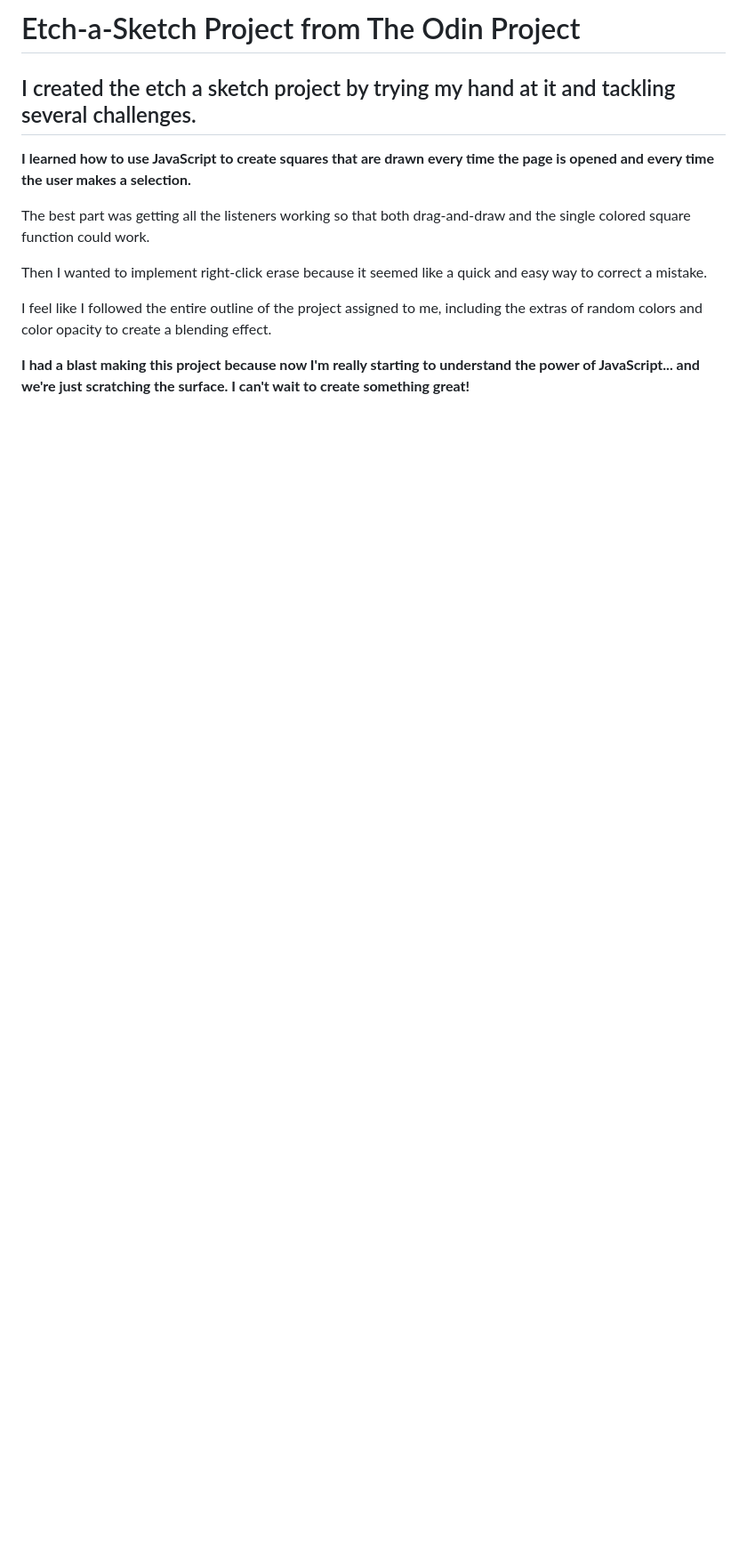
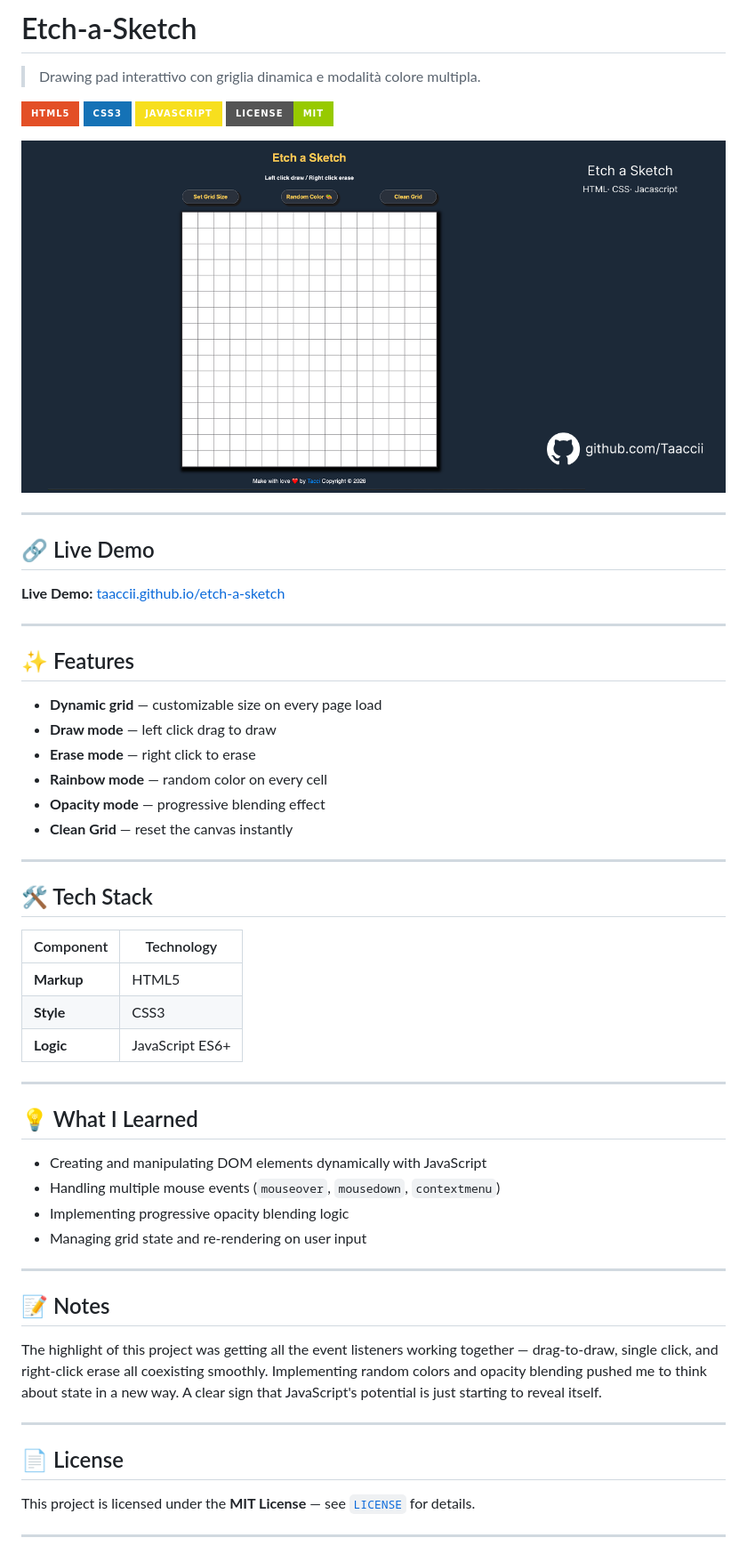
Before and after one commit to Taaccii/etch-a-sketch, a Markdown page: README.md, the part around the change printed below. Shown: that part at 89% size. GitHub-like rendering; pictures changed too: etch-a-sketch-preview.png (added); badges without logos; blank space fills up the shorter version.

Commit message:
add README improvements and MIT license

```diff
--- a/README.md
+++ b/README.md
@@ -1,14 +1,61 @@
-# Etch-a-Sketch Project from The Odin Project
+# Etch-a-Sketch
 
-## I created the etch a sketch project by trying my hand at it and tackling several challenges.
+> Drawing pad interattivo con griglia dinamica e modalità colore multipla.
 
-**I learned how to use JavaScript to create squares that are drawn every time the page is opened and every time the user makes a selection.**
+![HTML5](https://img.shields.io/badge/HTML5-E34F26?style=for-the-badge&logo=html5&logoColor=white)
+![CSS3](https://img.shields.io/badge/CSS3-1572B6?style=for-the-badge&logo=css3&logoColor=white)
+![JavaScript](https://img.shields.io/badge/JavaScript-F7DF1E?style=for-the-badge&logo=javascript&logoColor=black)
+![MIT License](https://img.shields.io/badge/License-MIT-green?style=for-the-badge)
 
-The best part was getting all the listeners working so that both drag-and-draw and the single colored square function could work.
+![Etch-a-Sketch Preview](./etch-a-sketch-preview.png)
 
-Then I wanted to implement right-click erase because it seemed like a quick and easy way to correct a mistake.
+---
 
-I feel like I followed the entire outline of the project assigned to me, including the extras of random colors and color opacity to create a blending effect.
+## 🔗 Live Demo
 
-**I had a blast making this project because now I'm really starting to understand the power of JavaScript... and we're just scratching the surface.
-I can't wait to create something great!**
+**Live Demo:** [taaccii.github.io/etch-a-sketch](https://taaccii.github.io/etch-a-sketch/)
+
+---
+
+## ✨ Features
+
+- **Dynamic grid** — customizable size on every page load
+- **Draw mode** — left click drag to draw
+- **Erase mode** — right click to erase
+- **Rainbow mode** — random color on every cell
+- **Opacity mode** — progressive blending effect
+- **Clean Grid** — reset the canvas instantly
+
+---
+
+## 🛠️ Tech Stack
+
+| Component | Technology |
+|-----------|------------|
+| **Markup** | HTML5 |
+| **Style** | CSS3 |
+| **Logic** | JavaScript ES6+ |
+
+---
+
+## 💡 What I Learned
+
+- Creating and manipulating DOM elements dynamically with JavaScript
+- Handling multiple mouse events (`mouseover`, `mousedown`, `contextmenu`)
+- Implementing progressive opacity blending logic
+- Managing grid state and re-rendering on user input
+
+---
+
+## 📝 Notes
+
+The highlight of this project was getting all the event listeners working together — drag-to-draw, single click, and right-click erase all coexisting smoothly. Implementing random colors and opacity blending pushed me to think about state in a new way. A clear sign that JavaScript's potential is just starting to reveal itself.
+
+---
+
+## 📄 License
+
+This project is licensed under the **MIT License** — see [`LICENSE`](./LICENSE) for details.
+
+---
+
```
Also changed, not shown: other parts of README.md (+11 -0 lines), 1 other file.
